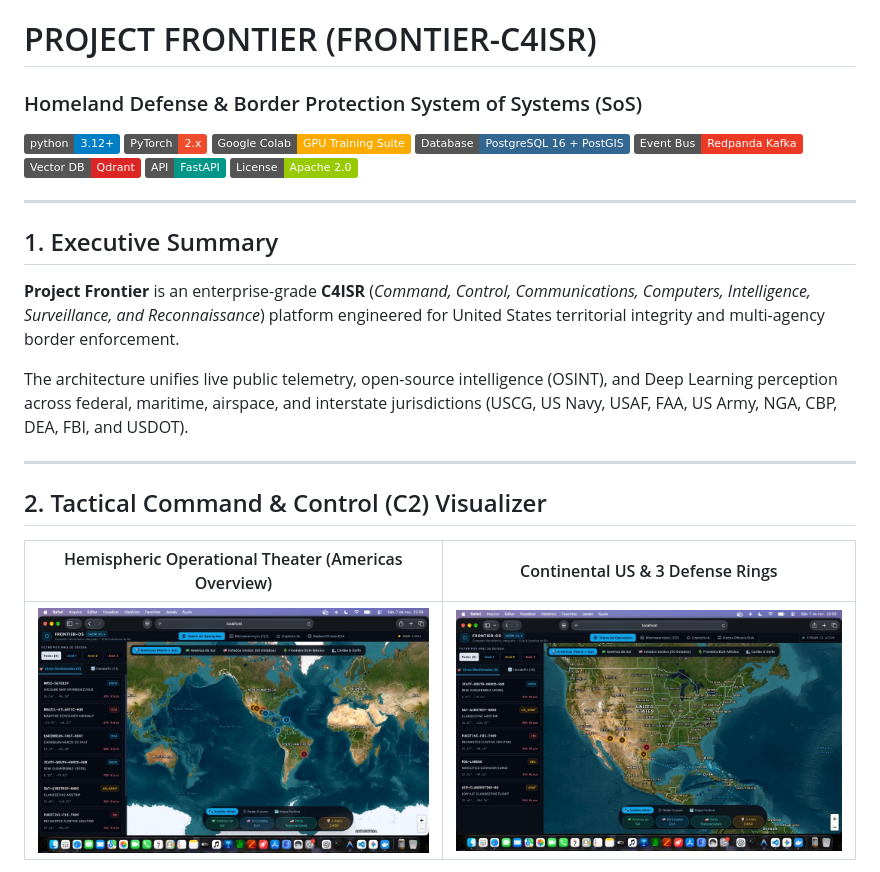
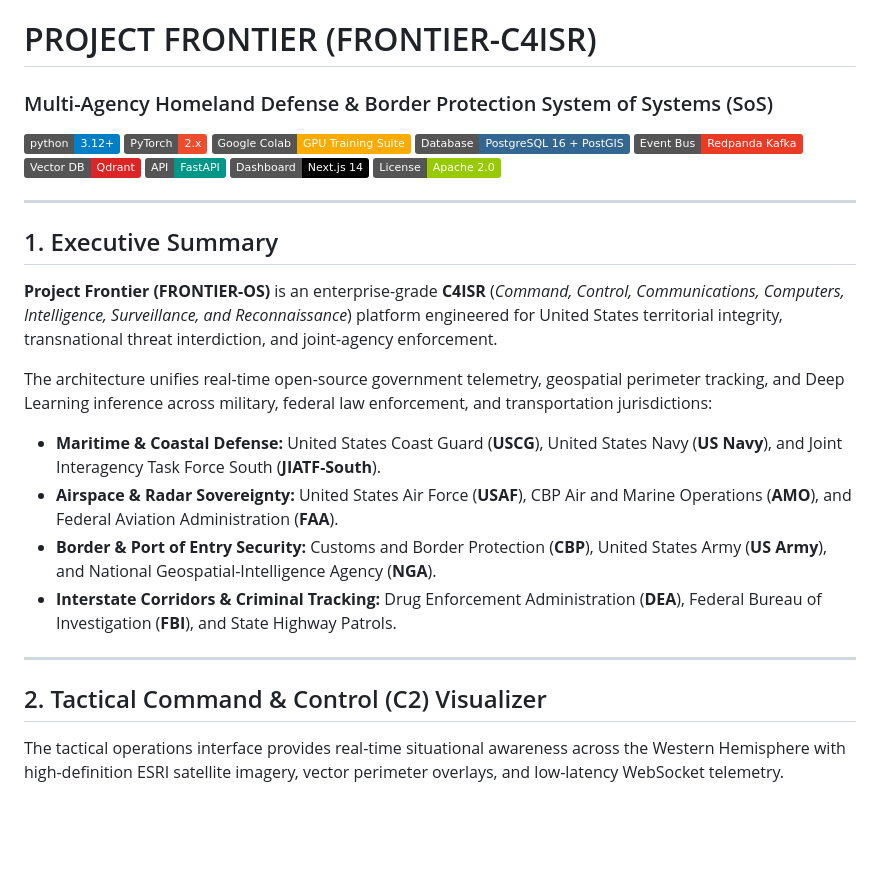
Before and after one commit to maykonlincolnusa/FRONTIER-OS-Frontier-Operating-System-, a Markdown page: README.md, the part around one of its changes. Rendered like a GitHub page; pictures changed too: docs/screenshots/c4isr_hemispheric_command.jpg, docs/screenshots/c4isr_us_50_states.jpg; badges without logos; blank space fills up the shorter version.

```diff
--- a/README.md
+++ b/README.md
@@ -1,5 +1,5 @@
 # PROJECT FRONTIER (FRONTIER-C4ISR)
-### Homeland Defense & Border Protection System of Systems (SoS)
+### Multi-Agency Homeland Defense & Border Protection System of Systems (SoS)
 
 [![Python 3.12+](https://img.shields.io/badge/python-3.12+-blue.svg)](https://www.python.org/downloads/)
 [![PyTorch 2.x](https://img.shields.io/badge/PyTorch-2.x-EE4C2C.svg?logo=pytorch)](https://pytorch.org/)
@@ -8,21 +8,24 @@
 [![Redpanda Kafka](https://img.shields.io/badge/Event%20Bus-Redpanda%20Kafka-ED3A25.svg?logo=apachekafka)](https://redpanda.com/)
 [![Qdrant Vector DB](https://img.shields.io/badge/Vector%20DB-Qdrant-DC2626.svg)](https://qdrant.tech/)
 [![FastAPI](https://img.shields.io/badge/API-FastAPI-009688.svg?logo=fastapi)](https://fastapi.tiangolo.com/)
+[![Next.js 14](https://img.shields.io/badge/Dashboard-Next.js%2014-black.svg?logo=next.js)](https://nextjs.org/)
 [![License: Apache 2.0](https://img.shields.io/badge/License-Apache%202.0-green.svg)](LICENSE)
 
 ---
 
 ## 1. Executive Summary
 
-**Project Frontier** is an enterprise-grade **C4ISR** (*Command, Control, Communications, Computers, Intelligence, Surveillance, and Reconnaissance*) platform engineered for United States territorial integrity and multi-agency border enforcement.
+**Project Frontier (FRONTIER-OS)** is an enterprise-grade **C4ISR** (*Command, Control, Communications, Computers, Intelligence, Surveillance, and Reconnaissance*) platform engineered for United States territorial integrity, transnational threat interdiction, and joint-agency enforcement.
 
-The architecture unifies live public telemetry, open-source intelligence (OSINT), and Deep Learning perception across federal, maritime, airspace, and interstate jurisdictions (USCG, US Navy, USAF, FAA, US Army, NGA, CBP, DEA, FBI, and USDOT).
+The architecture unifies real-time open-source government telemetry, geospatial perimeter tracking, and Deep Learning inference across military, federal law enforcement, and transportation jurisdictions:
+* **Maritime & Coastal Defense:** United States Coast Guard (**USCG**), United States Navy (**US Navy**), and Joint Interagency Task Force South (**JIATF-South**).
+* **Airspace & Radar Sovereignty:** United States Air Force (**USAF**), CBP Air and Marine Operations (**AMO**), and Federal Aviation Administration (**FAA**).
+* **Border & Port of Entry Security:** Customs and Border Protection (**CBP**), United States Army (**US Army**), and National Geospatial-Intelligence Agency (**NGA**).
+* **Interstate Corridors & Criminal Tracking:** Drug Enforcement Administration (**DEA**), Federal Bureau of Investigation (**FBI**), and State Highway Patrols.
 
 ---
 
 ## 2. Tactical Command & Control (C2) Visualizer
 
-| Hemispheric Operational Theater (Americas Overview) | Continental US & 3 Defense Rings |
-| :---: | :---: |
-| ![Hemispheric Command](docs/screenshots/c4isr_hemispheric_command.jpg) | ![Continental US 50 States](docs/screenshots/c4isr_us_50_states.jpg) |
+The tactical operations interface provides real-time situational awareness across the Western Hemisphere with high-definition ESRI satellite imagery, vector perimeter overlays, and low-latency WebSocket telemetry.
 
```
Also changed, not shown: other parts of README.md (+105 -60 lines), docs/screenshots/c4isr_south_america_corridors.jpg.
